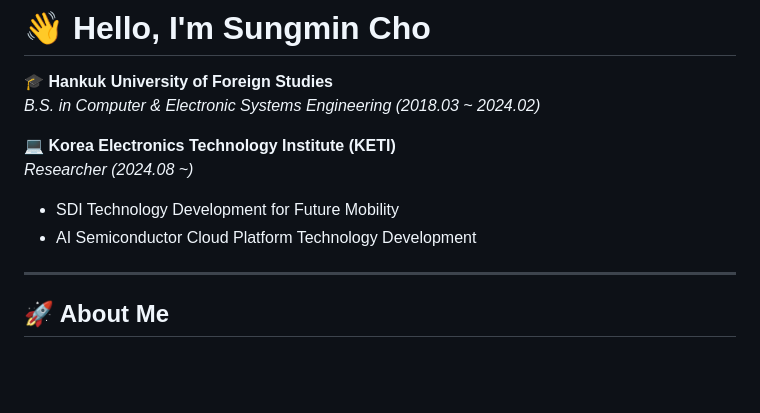
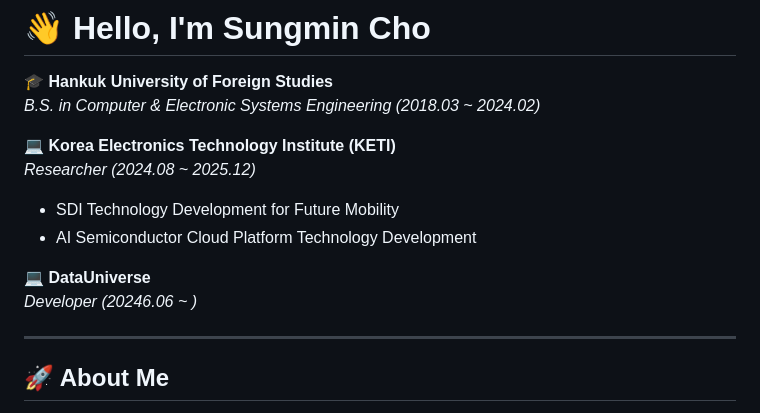
Before and after one commit to sungmin306/sungmin306, a Markdown page: README.md, the part around the change. GitHub-like rendering; blank space fills up the shorter version.

Commit message:
Update employment dates and add new position

```diff
--- a/README.md
+++ b/README.md
@@ -5,9 +5,12 @@
 _B.S. in Computer & Electronic Systems Engineering (2018.03 ~ 2024.02)_
 
 💻 **Korea Electronics Technology Institute (KETI)**
-_Researcher (2024.08 ~)_
+_Researcher (2024.08 ~ 2025.12)_
 - SDI Technology Development for Future Mobility
 - AI Semiconductor Cloud Platform Technology Development
+
+💻 **DataUniverse**
+_Developer (20246.06 ~ )_
 
 ---
 
```
